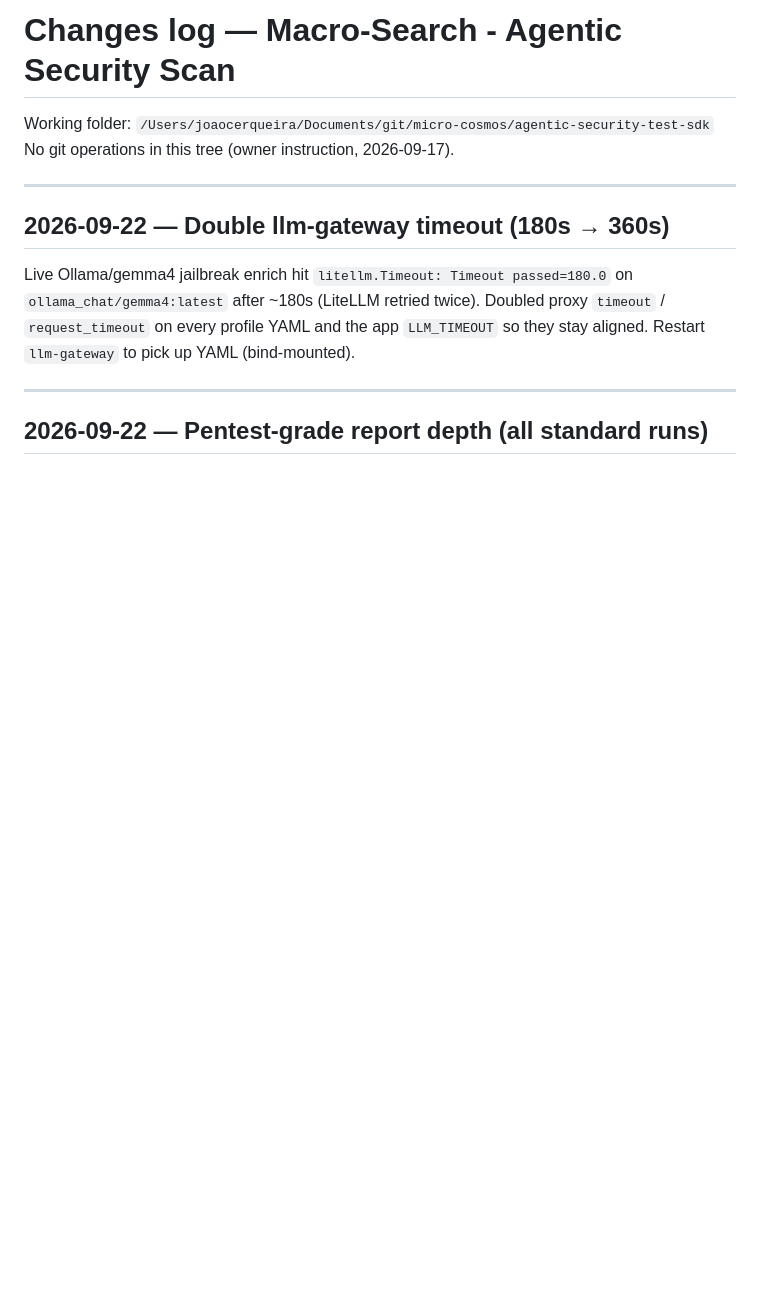
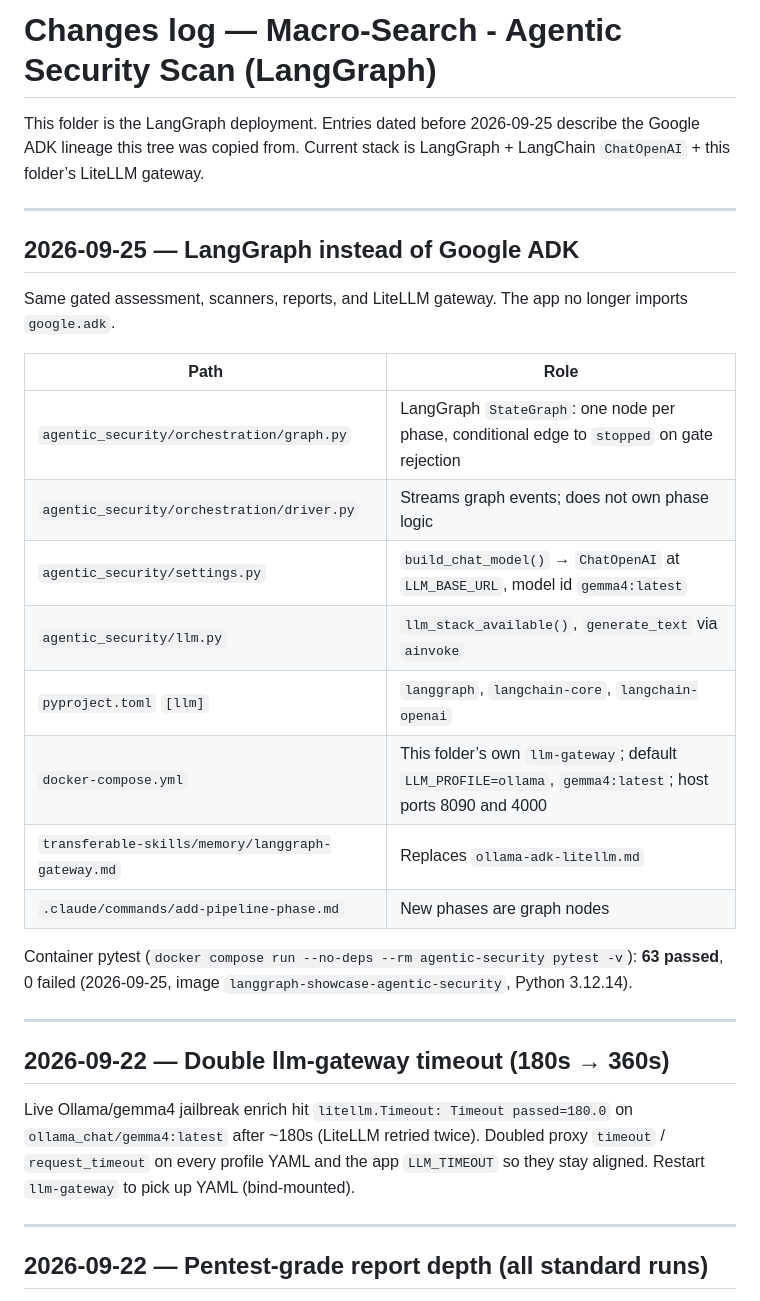
Before and after one commit to jpacerqueira/agentic-security-test-sdk, a Markdown page: langgraph-showcase/changes-log.md, the part around the change. GitHub-like rendering; blank space fills up the shorter version.

```diff
--- a/langgraph-showcase/changes-log.md
+++ b/langgraph-showcase/changes-log.md
@@ -1,7 +1,25 @@
-# Changes log — Macro-Search - Agentic Security Scan
+# Changes log — Macro-Search - Agentic Security Scan (LangGraph)
 
-Working folder: `/Users/joaocerqueira/Documents/git/micro-cosmos/agentic-security-test-sdk`
-No git operations in this tree (owner instruction, 2026-09-17).
+This folder is the LangGraph deployment. Entries dated before 2026-09-25 describe the Google ADK lineage this tree was copied from. Current stack is LangGraph + LangChain `ChatOpenAI` + this folder’s LiteLLM gateway.
+
+---
+
+## 2026-09-25 — LangGraph instead of Google ADK
+
+Same gated assessment, scanners, reports, and LiteLLM gateway. The app no longer imports `google.adk`.
+
+| Path | Role |
+|---|---|
+| `agentic_security/orchestration/graph.py` | LangGraph `StateGraph`: one node per phase, conditional edge to `stopped` on gate rejection |
+| `agentic_security/orchestration/driver.py` | Streams graph events; does not own phase logic |
+| `agentic_security/settings.py` | `build_chat_model()` → `ChatOpenAI` at `LLM_BASE_URL`, model id `gemma4:latest` |
+| `agentic_security/llm.py` | `llm_stack_available()`, `generate_text` via `ainvoke` |
+| `pyproject.toml` `[llm]` | `langgraph`, `langchain-core`, `langchain-openai` |
+| `docker-compose.yml` | This folder’s own `llm-gateway`; default `LLM_PROFILE=ollama`, `gemma4:latest`; host ports 8090 and 4000 |
+| `transferable-skills/memory/langgraph-gateway.md` | Replaces `ollama-adk-litellm.md` |
+| `.claude/commands/add-pipeline-phase.md` | New phases are graph nodes |
+
+Container pytest (`docker compose run --no-deps --rm agentic-security pytest -v`): **63 passed**, 0 failed (2026-09-25, image `langgraph-showcase-agentic-security`, Python 3.12.14).
 
 ---
 
```
Also changed, not shown: langgraph-showcase/CLAUDE.md (+6 -5 lines), langgraph-showcase/transferable-skills/README.md (+1 -1 lines), langgraph-showcase/images/Macro-Search_-_Agentic_Security_Scan_-_landing_page.png, 9 other files.
